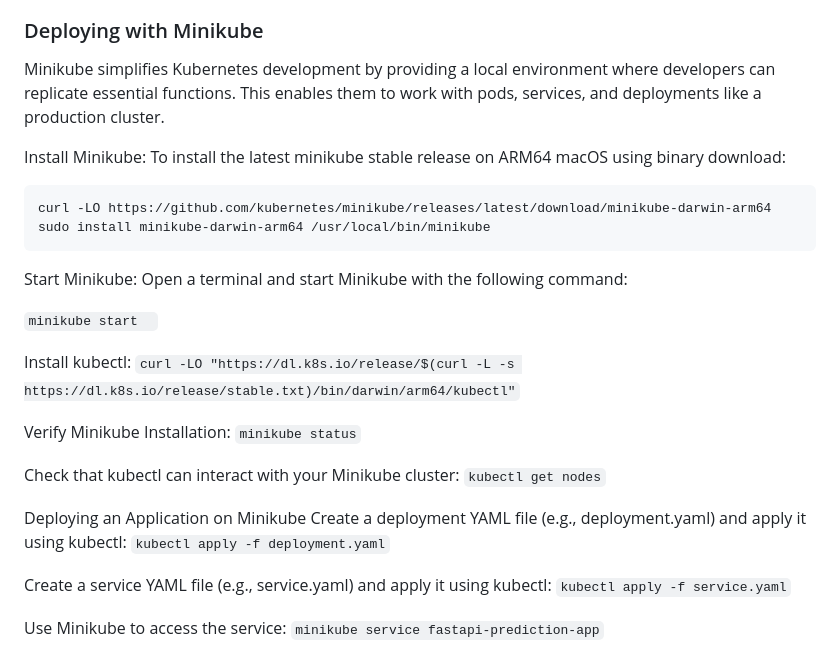
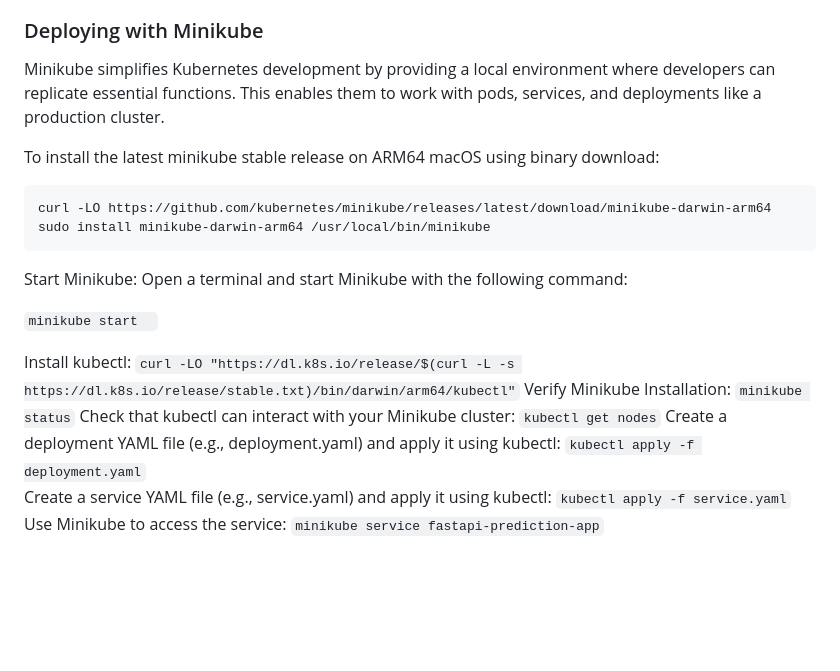
Before and after one commit to rishabhmohan/metaflow-mlflow-hyperparameter-tuning, a Markdown page: README.md, the part around the change. Rendered like a GitHub page; blank space fills up the shorter version.

````diff
--- a/README.md
+++ b/README.md
@@ -64,26 +64,20 @@ Upon submission, the form will send the data to the /predict/ endpoint and retur
 Minikube simplifies Kubernetes development by providing a local environment where developers can replicate essential functions.
 This enables them to work with pods, services, and deployments like a production cluster.
 
-Install Minikube:
 To install the latest minikube stable release on ARM64 macOS using binary download:
 ```
 curl -LO https://github.com/kubernetes/minikube/releases/latest/download/minikube-darwin-arm64
 sudo install minikube-darwin-arm64 /usr/local/bin/minikube
 ```
+
 Start Minikube:
 Open a terminal and start Minikube with the following command:
 
 ```minikube start  ```
 
- Install kubectl: ```curl -LO "https://dl.k8s.io/release/$(curl -L -s https://dl.k8s.io/release/stable.txt)/bin/darwin/arm64/kubectl"```
-
+Install kubectl: ```curl -LO "https://dl.k8s.io/release/$(curl -L -s https://dl.k8s.io/release/stable.txt)/bin/darwin/arm64/kubectl"```
 Verify Minikube Installation: ```minikube status```
-
 Check that kubectl can interact with your Minikube cluster: ```kubectl get nodes```
-
-Deploying an Application on Minikube
 Create a deployment YAML file (e.g., deployment.yaml) and apply it using kubectl: ```kubectl apply -f deployment.yaml```
-
 Create a service YAML file (e.g., service.yaml) and apply it using kubectl: ```kubectl apply -f service.yaml```
-
 Use Minikube to access the service: ```minikube service fastapi-prediction-app```
````
